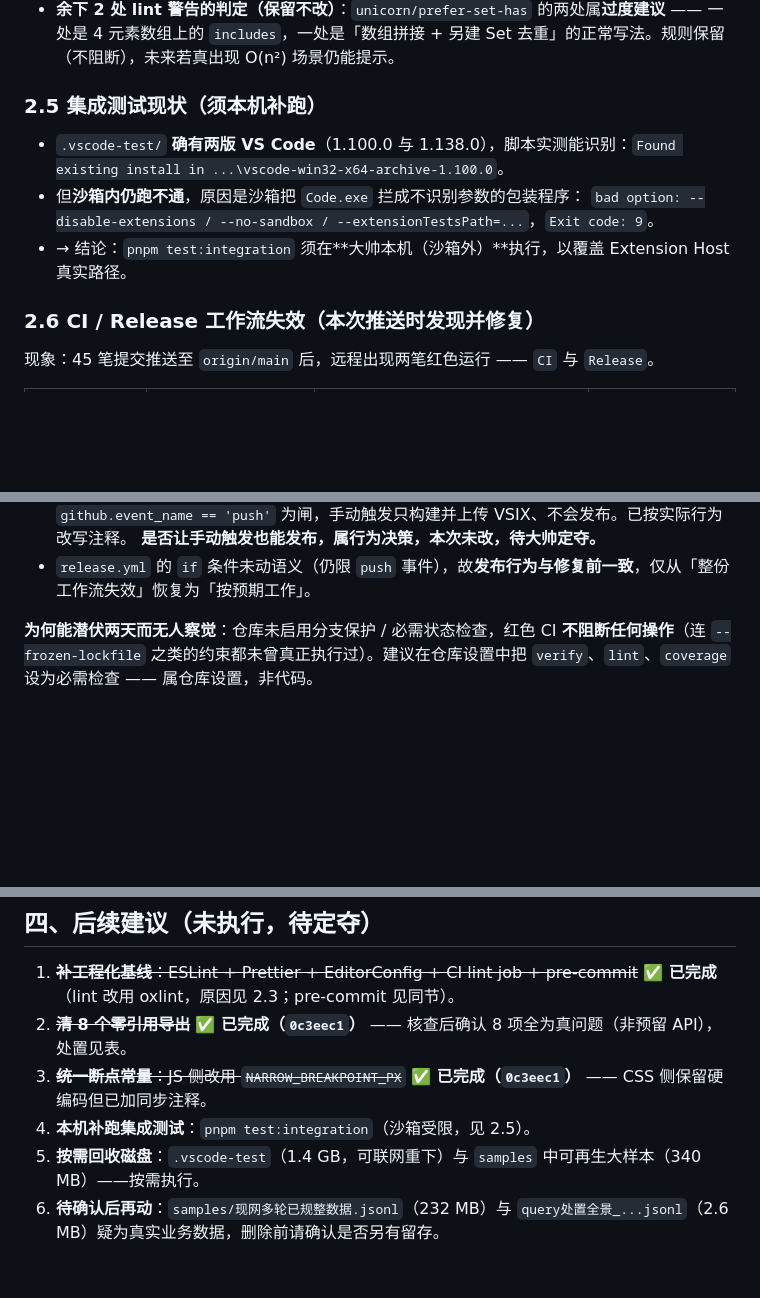
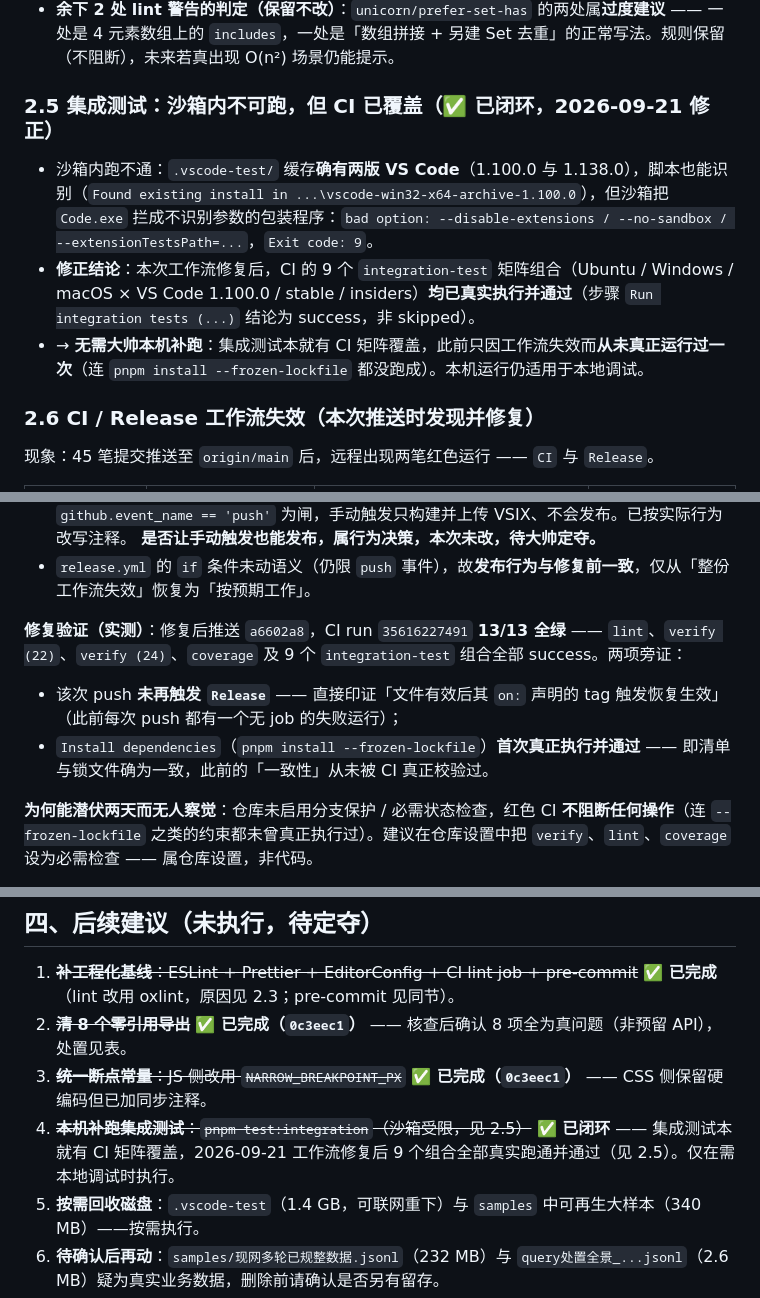
Before and after one commit to GaussAA/jsonl-viewer, a Markdown page: docs/MAINTENANCE_AUDIT.md, 3 parts joined by grey strips. Drawn GitHub-style; blank space fills up the shorter version.

Commit message:
docs: 维护审计补记 CI 修复验证，并修正「集成测试须本机补跑」的旧判断
修复验证（实测取证）：
- 推送 a6602a8 → CI run 35616227491 **13/13 全绿**：lint、verify (22)、verify (24)、
  coverage 及 9 个 integration-test 组合（Ubuntu/Windows/macOS × VS Code
  1.100.0/stable/insiders）全部 success
- 该次 push **未再触发 Release** —— 印证文件有效后其 on: 声明的 tag 触发恢复生效
- `pnpm install --frozen-lockfile` 首次真正执行并通过（此前从未被 CI 校验过）

修正一处被实测推翻的判断（§2.5）：
- 原结论「集成测试须在大帅本机补跑」**不成立**。集成测试本就有 CI 矩阵覆盖，
  此前只因工作流失效而从未真正运行过一次。→ 无需本机补跑，本机运行仅用于本地调试。
- §四 第 4 条相应标记为已闭环。

```diff
--- a/docs/MAINTENANCE_AUDIT.md
+++ b/docs/MAINTENANCE_AUDIT.md
@@ -124,12 +124,11 @@
 - **数组 API 现代化（提交 `5f8178d`）**：6 处 `[...arr].sort()` / `[...arr].reverse()` → `toSorted()` / `toReversed()`（ES2023 非变异方法，行为等价）；`tsconfig` 的 `lib` 由 ES2022 提至 ES2023（仅新增 API 类型、无新语法；运行时基线 Node 22.18+ 与 VS Code 1.100+ 均支持）。oxlint 警告 8 → 2。
 - **余下 2 处 lint 警告的判定（保留不改）**：`unicorn/prefer-set-has` 的两处属**过度建议** —— 一处是 4 元素数组上的 `includes`，一处是「数组拼接 + 另建 Set 去重」的正常写法。规则保留（不阻断），未来若真出现 O(n²) 场景仍能提示。
 
-### 2.5 集成测试现状（须本机补跑）
+### 2.5 集成测试：沙箱内不可跑，但 **CI 已覆盖（✅ 已闭环，2026-09-21 修正）**
 
-- `.vscode-test/` **确有两版 VS Code**（1.100.0 与 1.138.0），脚本实测能识别：`Found existing install in ...\vscode-win32-x64-archive-1.100.0`。
-- 但**沙箱内仍跑不通**，原因是沙箱把 `Code.exe` 拦成不识别参数的包装程序：
-  `bad option: --disable-extensions / --no-sandbox / --extensionTestsPath=...`，`Exit code: 9`。
-- → 结论：`pnpm test:integration` 须在**大帅本机（沙箱外）**执行，以覆盖 Extension Host 真实路径。
+- 沙箱内跑不通：`.vscode-test/` 缓存**确有两版 VS Code**（1.100.0 与 1.138.0），脚本也能识别（`Found existing install in ...\vscode-win32-x64-archive-1.100.0`），但沙箱把 `Code.exe` 拦成不识别参数的包装程序：`bad option: --disable-extensions / --no-sandbox / --extensionTestsPath=...`，`Exit code: 9`。
+- **修正结论**：本次工作流修复后，CI 的 9 个 `integration-test` 矩阵组合（Ubuntu / Windows / macOS × VS Code 1.100.0 / stable / insiders）**均已真实执行并通过**（步骤 `Run integration tests (...)` 结论为 success，非 skipped）。
+- → **无需大帅本机补跑**：集成测试本就有 CI 矩阵覆盖，此前只因工作流失效而**从未真正运行过一次**（连 `pnpm install --frozen-lockfile` 都没跑成）。本机运行仍适用于本地调试。
 
 ### 2.6 CI / Release 工作流失效（本次推送时发现并修复）
 
@@ -147,6 +146,11 @@
 - `release.yml` 头部注释原称「手动触发 → 自动发布」，**与实际行为不符**：发布步骤以 `github.event_name == 'push'` 为闸，手动触发只构建并上传 VSIX、不会发布。已按实际行为改写注释。
   **是否让手动触发也能发布，属行为决策，本次未改，待大帅定夺。**
 - `release.yml` 的 `if` 条件未动语义（仍限 `push` 事件），故**发布行为与修复前一致**，仅从「整份工作流失效」恢复为「按预期工作」。
+
+**修复验证（实测）**：修复后推送 `a6602a8`，CI run `35616227491` **13/13 全绿** —— `lint`、`verify (22)`、`verify (24)`、`coverage` 及 9 个 `integration-test` 组合全部 success。两项旁证：
+
+- 该次 push **未再触发 `Release`** —— 直接印证「文件有效后其 `on:` 声明的 tag 触发恢复生效」（此前每次 push 都有一个无 job 的失败运行）；
+- `Install dependencies`（`pnpm install --frozen-lockfile`）**首次真正执行并通过** —— 即清单与锁文件确为一致，此前的「一致性」从未被 CI 真正校验过。
 
 **为何能潜伏两天而无人察觉**：仓库未启用分支保护 / 必需状态检查，红色 CI **不阻断任何操作**（连 `--frozen-lockfile` 之类的约束都未曾真正执行过）。建议在仓库设置中把 `verify`、`lint`、`coverage` 设为必需检查 —— 属仓库设置，非代码。
 
@@ -182,7 +186,7 @@
 1. ~~**补工程化基线**：ESLint + Prettier + EditorConfig + CI lint job + pre-commit~~ **✅ 已完成**（lint 改用 oxlint，原因见 2.3；pre-commit 见同节）。
 2. ~~**清 8 个零引用导出**~~ **✅ 已完成（`0c3eec1`）** —— 核查后确认 8 项全为真问题（非预留 API），处置见表。
 3. ~~**统一断点常量**：JS 侧改用 `NARROW_BREAKPOINT_PX`~~ **✅ 已完成（`0c3eec1`）** —— CSS 侧保留硬编码但已加同步注释。
-4. **本机补跑集成测试**：`pnpm test:integration`（沙箱受限，见 2.5）。
+4. ~~**本机补跑集成测试**：`pnpm test:integration`（沙箱受限，见 2.5）~~ **✅ 已闭环** —— 集成测试本就有 CI 矩阵覆盖，2026-09-21 工作流修复后 9 个组合全部真实跑通并通过（见 2.5）。仅在需本地调试时执行。
 5. **按需回收磁盘**：`.vscode-test`（1.4 GB，可联网重下）与 `samples` 中可再生大样本（340 MB）——按需执行。
 6. **待确认后再动**：`samples/现网多轮已规整数据.jsonl`（232 MB）与 `query处置全景_...jsonl`（2.6 MB）疑为真实业务数据，删除前请确认是否另有留存。
 7. **启用分支保护 / 必需状态检查**（仓库设置，非代码）：把 `verify`、`lint`、`coverage` 设为必需检查。本次工作流失效潜伏两天而无人察觉，根因正是「红色 CI 不阻断任何操作」。
```
